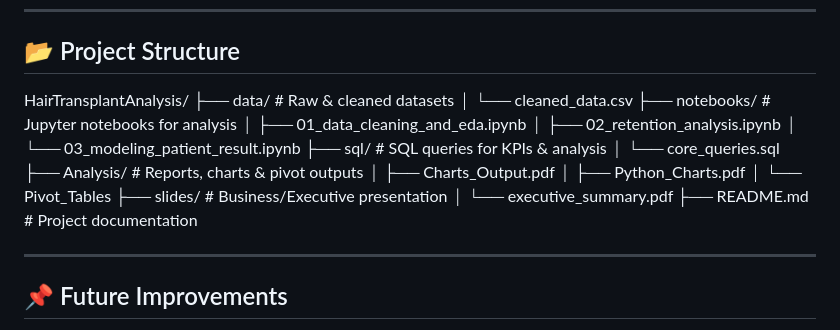
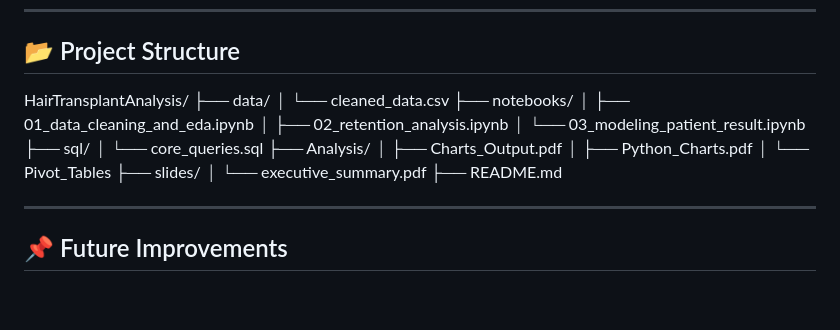
Before and after one commit to John-Cena-DEV/DataScience_Portfolio, a Markdown page: 01_Data_Analysis/Project-Patient Demographics Analysis/README.md, the part around the change. GitHub-like rendering; blank space fills up the shorter version.

```diff
--- a/01_Data_Analysis/Project-Patient Demographics Analysis/README.md
+++ b/01_Data_Analysis/Project-Patient Demographics Analysis/README.md
@@ -237,22 +237,21 @@ order by Avg_Grafts desc;
 ## 📂 Project Structure
 
 HairTransplantAnalysis/
-├── data/ # Raw & cleaned datasets
+├── data/
 │ └── cleaned_data.csv
-├── notebooks/ # Jupyter notebooks for analysis
+├── notebooks/
 │ ├── 01_data_cleaning_and_eda.ipynb
 │ ├── 02_retention_analysis.ipynb
 │ └── 03_modeling_patient_result.ipynb
-├── sql/ # SQL queries for KPIs & analysis
+├── sql/
 │ └── core_queries.sql
-├── Analysis/ # Reports, charts & pivot outputs
+├── Analysis/
 │ ├── Charts_Output.pdf
 │ ├── Python_Charts.pdf
 │ └── Pivot_Tables
-├── slides/ # Business/Executive presentation
+├── slides/
 │ └── executive_summary.pdf
-├── README.md # Project documentation
-
+├── README.md
 
 ---
 
```
